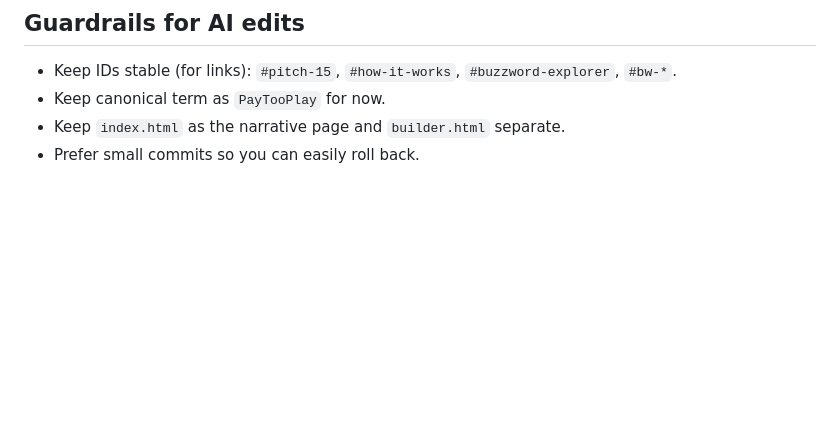
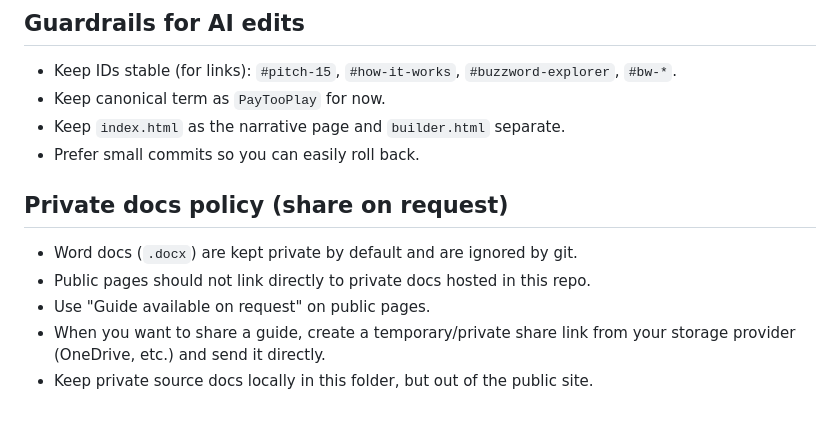
Before and after one commit to JCrypDoe/xbot-promo-draft, a Markdown page: README.md, the part around the change. Drawn GitHub-style; blank space fills up the shorter version.

Commit message:
Add private docs share-on-request policy to README

```diff
--- a/README.md
+++ b/README.md
@@ -98,3 +98,11 @@ git push -u origin tweak/colors-pass
 - Keep canonical term as `PayTooPlay` for now.
 - Keep `index.html` as the narrative page and `builder.html` separate.
 - Prefer small commits so you can easily roll back.
+
+## Private docs policy (share on request)
+
+- Word docs (`.docx`) are kept private by default and are ignored by git.
+- Public pages should not link directly to private docs hosted in this repo.
+- Use "Guide available on request" on public pages.
+- When you want to share a guide, create a temporary/private share link from your storage provider (OneDrive, etc.) and send it directly.
+- Keep private source docs locally in this folder, but out of the public site.
```
